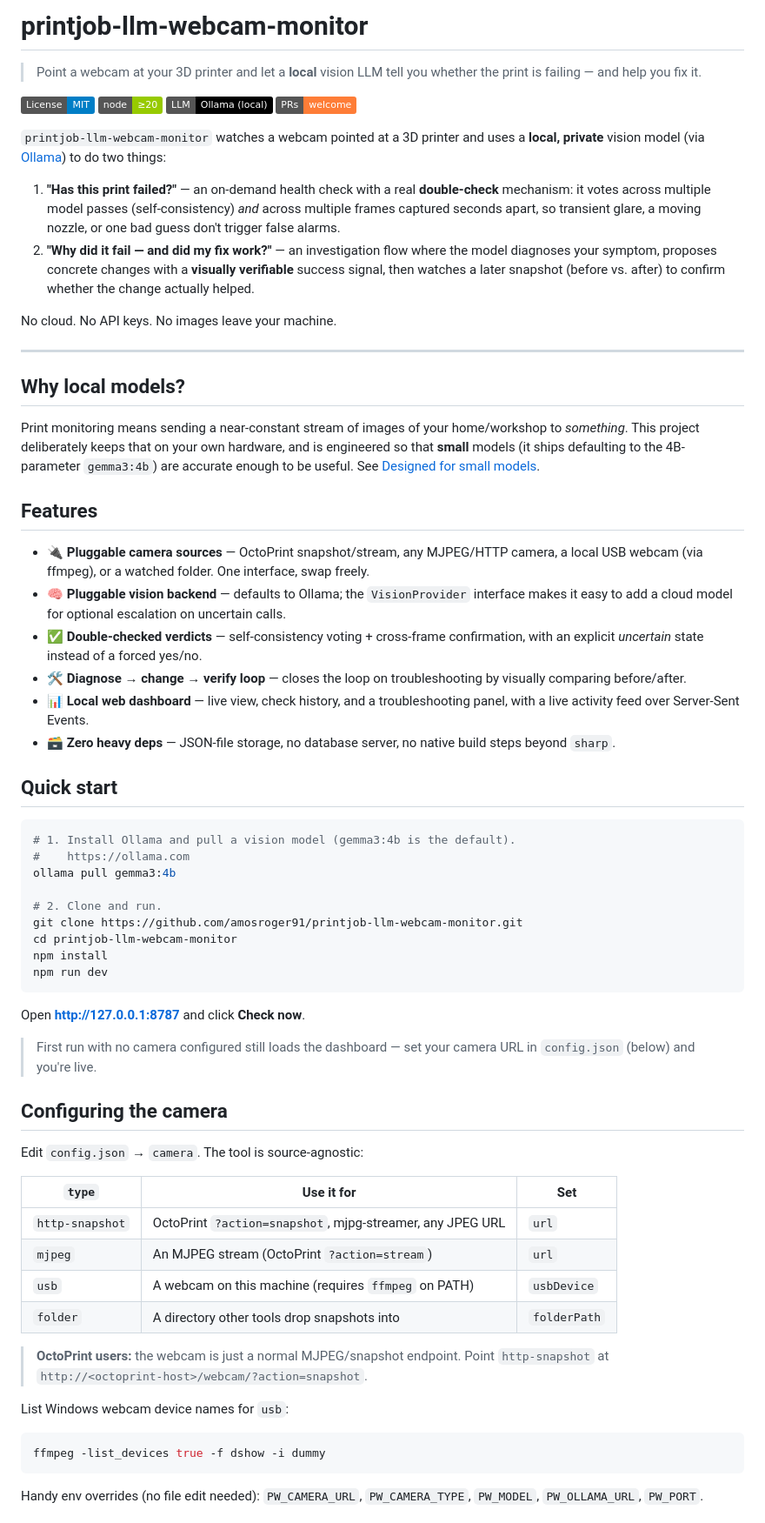
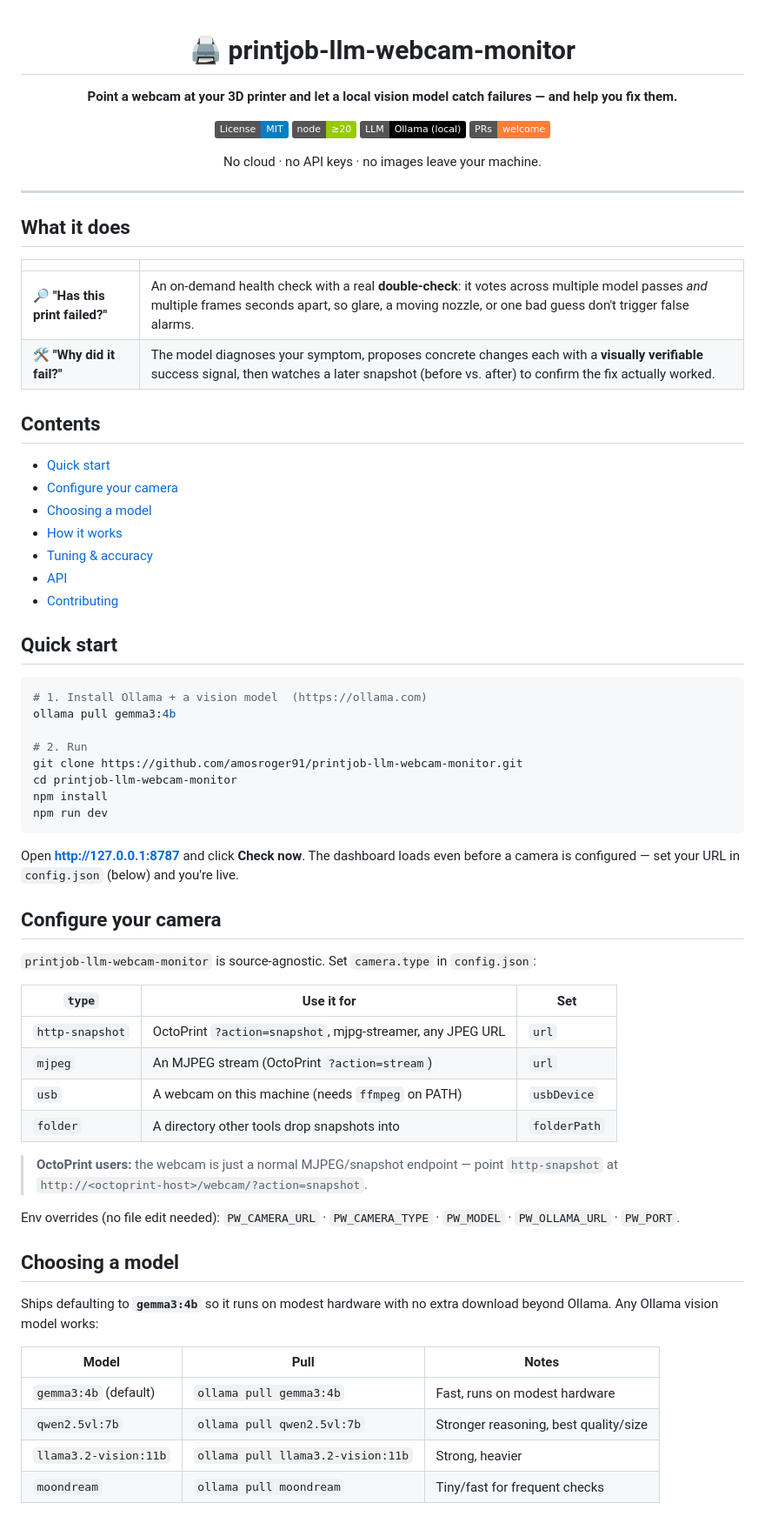
Before and after one commit to amosroger91/SpaghettiAI, a Markdown page: README.md, the part around one of its changes. Shown at 87% size. Rendered like a GitHub page; badges without logos.

Commit message:
Clean up README: scannable layout, TOC, tuning/accuracy section
Co-Authored-By: Claude Opus 4.8 (1M context) <noreply@anthropic.com>

````diff
--- a/README.md
+++ b/README.md
@@ -1,7 +1,8 @@
-# printjob-llm-webcam-monitor
+<div align="center">
 
-> Point a webcam at your 3D printer and let a **local** vision LLM tell you whether the
-> print is failing — and help you fix it.
+# 🖨️ printjob-llm-webcam-monitor
+
+**Point a webcam at your 3D printer and let a local vision model catch failures — and help you fix them.**
 
 [![License: MIT](https://img.shields.io/badge/License-MIT-blue.svg)](LICENSE)
 [![Node](https://img.shields.io/badge/node-%E2%89%A520-green.svg)](https://nodejs.org)
@@ -9,82 +10,70 @@
 [![PRs welcome](https://img.shields.io/badge/PRs-welcome-orange.svg)](CONTRIBUTING.md)
 
-`printjob-llm-webcam-monitor` watches a webcam pointed at a 3D printer and uses a
-**local, private** vision model (via [Ollama](https://ollama.com)) to do two things:
+No cloud · no API keys · no images leave your machine.
 
-1. **"Has this print failed?"** — an on-demand health check with a real **double-check**
-   mechanism: it votes across multiple model passes (self-consistency) *and* across
-   multiple frames captured seconds apart, so transient glare, a moving nozzle, or one
-   bad guess don't trigger false alarms.
-2. **"Why did it fail — and did my fix work?"** — an investigation flow where the model
-   diagnoses your symptom, proposes concrete changes with a **visually verifiable**
-   success signal, then watches a later snapshot (before vs. after) to confirm whether
-   the change actually helped.
-
-No cloud. No API keys. No images leave your machine.
+</div>
 
 ---
 
-## Why local models?
+## What it does
 
-Print monitoring means sending a near-constant stream of images of your home/workshop to
-*something*. This project deliberately keeps that on your own hardware, and is engineered
-so that **small** models (it ships defaulting to the 4B-parameter `gemma3:4b`) are
-accurate enough to be useful. See [Designed for small models](#designed-for-small-models).
+| | |
+|---|---|
+| 🔎 **"Has this print failed?"** | An on-demand health check with a real **double-check**: it votes across multiple model passes *and* multiple frames seconds apart, so glare, a moving nozzle, or one bad guess don't trigger false alarms. |
+| 🛠️ **"Why did it fail?"** | The model diagnoses your symptom, proposes concrete changes each with a **visually verifiable** success signal, then watches a later snapshot (before vs. after) to confirm the fix actually worked. |
 
-## Features
+## Contents
 
-- 🔌 **Pluggable camera sources** — OctoPrint snapshot/stream, any MJPEG/HTTP camera,
-  a local USB webcam (via ffmpeg), or a watched folder. One interface, swap freely.
-- 🧠 **Pluggable vision backend** — defaults to Ollama; the `VisionProvider` interface
-  makes it easy to add a cloud model for optional escalation on uncertain calls.
-- ✅ **Double-checked verdicts** — self-consistency voting + cross-frame confirmation,
-  with an explicit *uncertain* state instead of a forced yes/no.
-- 🛠️ **Diagnose → change → verify loop** — closes the loop on troubleshooting by
-  visually comparing before/after.
-- 📊 **Local web dashboard** — live view, check history, and a troubleshooting panel,
-  with a live activity feed over Server-Sent Events.
-- 🗃️ **Zero heavy deps** — JSON-file storage, no database server, no native build steps
-  beyond `sharp`.
+- [Quick start](#quick-start)
+- [Configure your camera](#configure-your-camera)
+- [Choosing a model](#choosing-a-model)
+- [How it works](#how-it-works)
+- [Tuning & accuracy](#tuning--accuracy)
+- [API](#api)
+- [Contributing](#contributing)
 
 ## Quick start
 
 ```bash
-# 1. Install Ollama and pull a vision model (gemma3:4b is the default).
-#    https://ollama.com
+# 1. Install Ollama + a vision model  (https://ollama.com)
 ollama pull gemma3:4b
 
-# 2. Clone and run.
+# 2. Run
 git clone https://github.com/amosroger91/printjob-llm-webcam-monitor.git
 cd printjob-llm-webcam-monitor
 npm install
 npm run dev
 ```
 
-Open **http://127.0.0.1:8787** and click **Check now**.
+Open **http://127.0.0.1:8787** and click **Check now**. The dashboard loads even before a
+camera is configured — set your URL in `config.json` (below) and you're live.
 
-> First run with no camera configured still loads the dashboard — set your camera URL in
-> `config.json` (below) and you're live.
+## Configure your camera
 
-## Configuring the camera
+`printjob-llm-webcam-monitor` is source-agnostic. Set `camera.type` in `config.json`:
 
-Edit `config.json` → `camera`. The tool is source-agnostic:
+| `type`          | Use it for                                                | Set         |
+|-----------------|-----------------------------------------------------------|-------------|
+| `http-snapshot` | OctoPrint `?action=snapshot`, mjpg-streamer, any JPEG URL | `url`       |
+| `mjpeg`         | An MJPEG stream (OctoPrint `?action=stream`)              | `url`       |
+| `usb`           | A webcam on this machine (needs `ffmpeg` on PATH)         | `usbDevice` |
+| `folder`        | A directory other tools drop snapshots into               | `folderPath`|
 
-| `type`          | Use it for                                                | Set                  |
-|-----------------|-----------------------------------------------------------|----------------------|
-| `http-snapshot` | OctoPrint `?action=snapshot`, mjpg-streamer, any JPEG URL | `url`                |
-| `mjpeg`         | An MJPEG stream (OctoPrint `?action=stream`)              | `url`                |
-| `usb`           | A webcam on this machine (requires `ffmpeg` on PATH)      | `usbDevice`          |
-| `folder`        | A directory other tools drop snapshots into               | `folderPath`         |
+> **OctoPrint users:** the webcam is just a normal MJPEG/snapshot endpoint —
+> point `http-snapshot` at `http://<octoprint-host>/webcam/?action=snapshot`.
 
-> **OctoPrint users:** the webcam is just a normal MJPEG/snapshot endpoint. Point
-> `http-snapshot` at `http://<octoprint-host>/webcam/?action=snapshot`.
+Env overrides (no file edit needed): `PW_CAMERA_URL` · `PW_CAMERA_TYPE` · `PW_MODEL` ·
+`PW_OLLAMA_URL` · `PW_PORT`.
 
-List Windows webcam device names for `usb`:
+## Choosing a model
 
-```bash
-ffmpeg -list_devices true -f dshow -i dummy
-```
+Ships defaulting to **`gemma3:4b`** so it runs on modest hardware with no extra download
+beyond Ollama. Any Ollama vision model works:
 
-Handy env overrides (no file edit needed): `PW_CAMERA_URL`, `PW_CAMERA_TYPE`,
-`PW_MODEL`, `PW_OLLAMA_URL`, `PW_PORT`.
+| Model                 | Pull                              | Notes                                |
+|-----------------------|-----------------------------------|--------------------------------------|
+| `gemma3:4b` (default) | `ollama pull gemma3:4b`           | Fast, runs on modest hardware        |
+| `qwen2.5vl:7b`        | `ollama pull qwen2.5vl:7b`        | Stronger reasoning, best quality/size|
+| `llama3.2-vision:11b` | `ollama pull llama3.2-vision:11b` | Strong, heavier                      |
+| `moondream`           | `ollama pull moondream`           | Tiny/fast for frequent checks        |
 
````
Also changed, not shown: other parts of README.md (+59 -60 lines).
